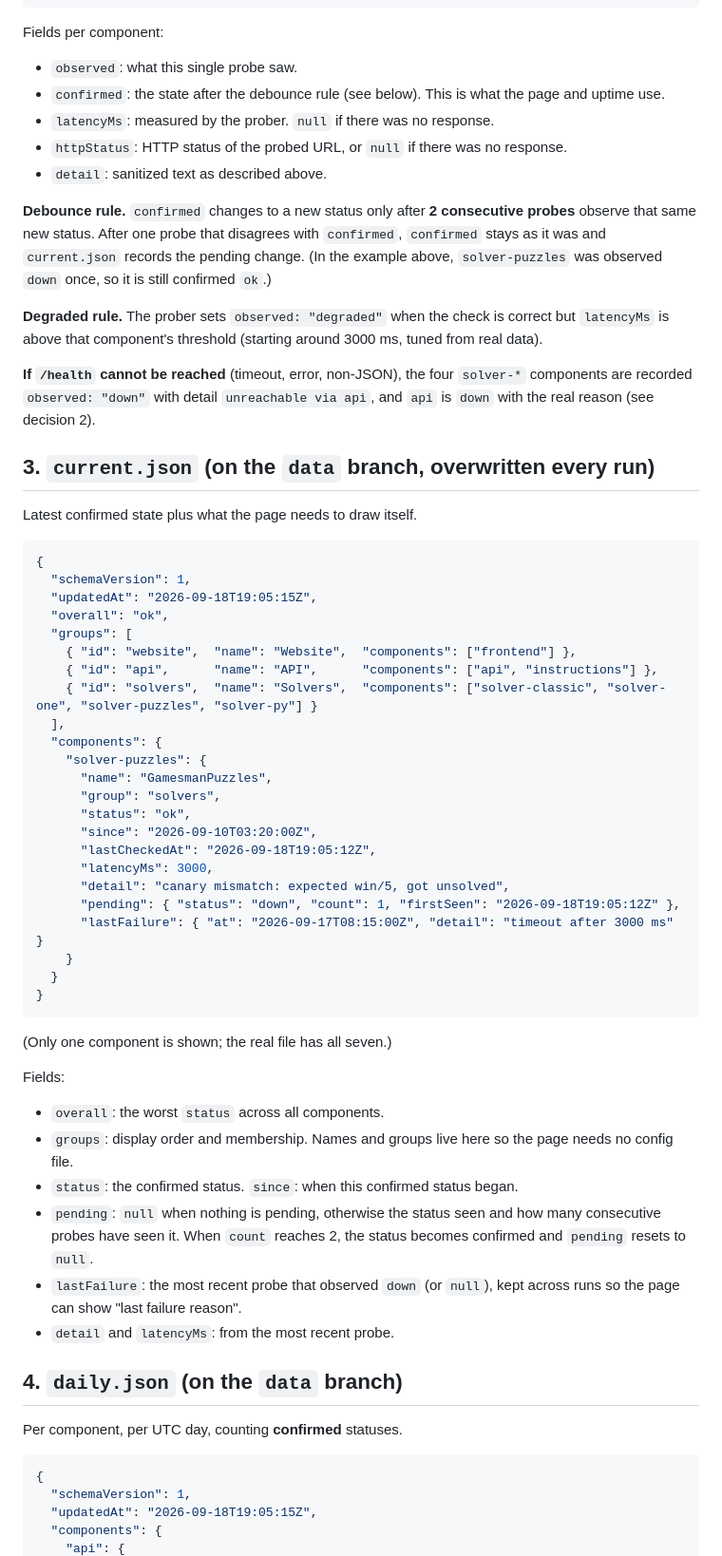
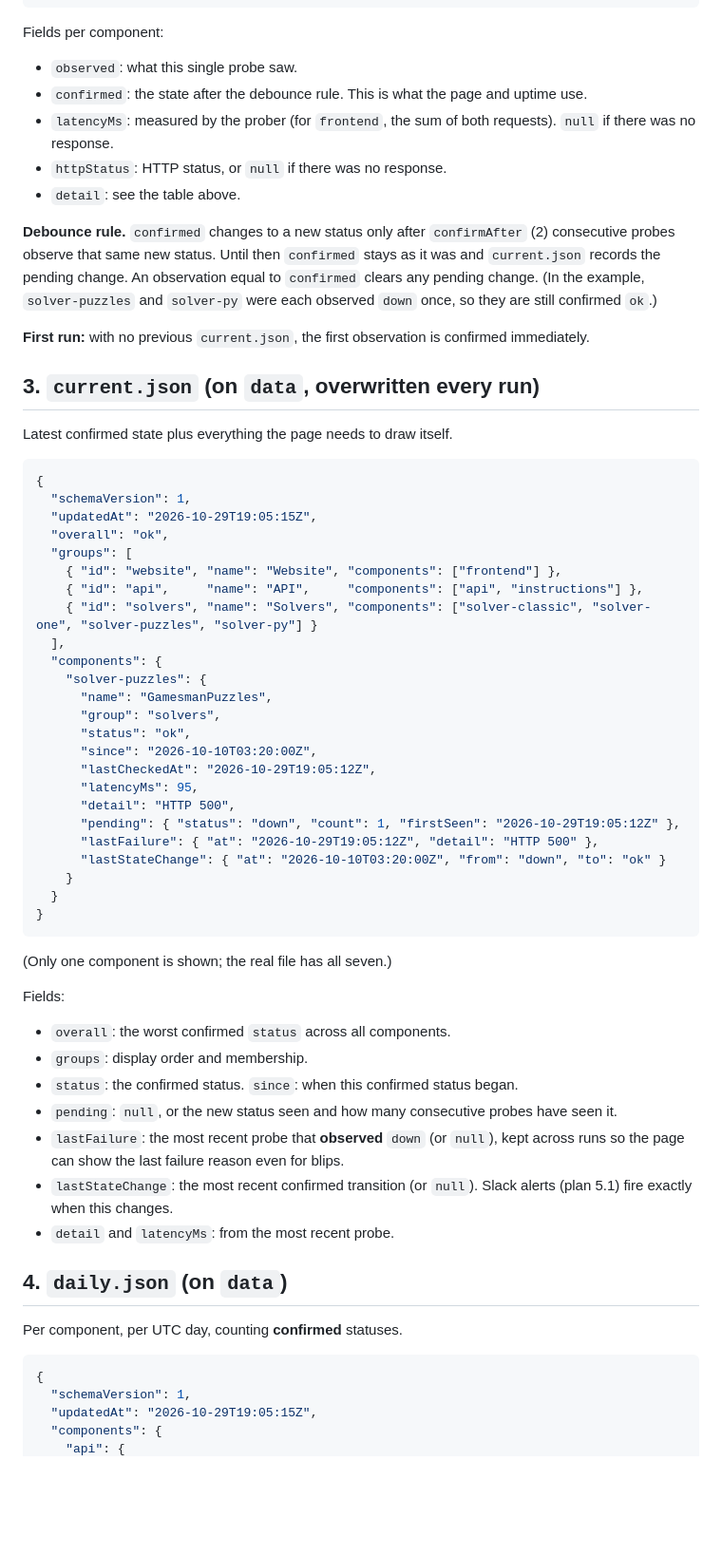
Before and after one commit to GamesCrafters/GamesCraftersStatus, a Markdown page: docs/DATA_FORMATS.md, the part around one of its changes. Shown at 95% size. Drawn GitHub-style; blank space fills up the shorter version.

````diff
--- a/docs/DATA_FORMATS.md
+++ b/docs/DATA_FORMATS.md
@@ -78,42 +109,41 @@ One file per probe run, named by the run's UTC start time. Kept about 30 days, t
 Fields per component:
 
 - `observed`: what this single probe saw.
-- `confirmed`: the state after the debounce rule (see below). This is what the page and uptime use.
-- `latencyMs`: measured by the prober. `null` if there was no response.
-- `httpStatus`: HTTP status of the probed URL, or `null` if there was no response.
-- `detail`: sanitized text as described above.
+- `confirmed`: the state after the debounce rule. This is what the page and uptime use.
+- `latencyMs`: measured by the prober (for `frontend`, the sum of both requests). `null` if there was no response.
+- `httpStatus`: HTTP status, or `null` if there was no response.
+- `detail`: see the table above.
 
-**Debounce rule.** `confirmed` changes to a new status only after **2 consecutive probes** observe that same new status. After one probe that disagrees with `confirmed`, `confirmed` stays as it was and `current.json` records the pending change. (In the example above, `solver-puzzles` was observed `down` once, so it is still confirmed `ok`.)
+**Debounce rule.** `confirmed` changes to a new status only after `confirmAfter` (2) consecutive probes observe that same new status. Until then `confirmed` stays as it was and `current.json` records the pending change. An observation equal to `confirmed` clears any pending change. (In the example, `solver-puzzles` and `solver-py` were each observed `down` once, so they are still confirmed `ok`.)
 
-**Degraded rule.** The prober sets `observed: "degraded"` when the check is correct but `latencyMs` is above that component's threshold (starting around 3000 ms, tuned from real data).
+**First run:** with no previous `current.json`, the first observation is confirmed immediately.
 
-**If `/health` cannot be reached** (timeout, error, non-JSON), the four `solver-*` components are recorded `observed: "down"` with detail `unreachable via api`, and `api` is `down` with the real reason (see decision 2).
+## 3. `current.json` (on `data`, overwritten every run)
 
-## 3. `current.json` (on the `data` branch, overwritten every run)
-
-Latest confirmed state plus what the page needs to draw itself.
+Latest confirmed state plus everything the page needs to draw itself.
 
 ```json
 {
   "schemaVersion": 1,
-  "updatedAt": "2026-09-18T19:05:15Z",
+  "updatedAt": "2026-10-29T19:05:15Z",
   "overall": "ok",
   "groups": [
-    { "id": "website",  "name": "Website",  "components": ["frontend"] },
-    { "id": "api",      "name": "API",      "components": ["api", "instructions"] },
-    { "id": "solvers",  "name": "Solvers",  "components": ["solver-classic", "solver-one", "solver-puzzles", "solver-py"] }
+    { "id": "website", "name": "Website", "components": ["frontend"] },
+    { "id": "api",     "name": "API",     "components": ["api", "instructions"] },
+    { "id": "solvers", "name": "Solvers", "components": ["solver-classic", "solver-one", "solver-puzzles", "solver-py"] }
   ],
   "components": {
     "solver-puzzles": {
       "name": "GamesmanPuzzles",
       "group": "solvers",
       "status": "ok",
-      "since": "2026-09-10T03:20:00Z",
-      "lastCheckedAt": "2026-09-18T19:05:12Z",
-      "latencyMs": 3000,
-      "detail": "canary mismatch: expected win/5, got unsolved",
-      "pending": { "status": "down", "count": 1, "firstSeen": "2026-09-18T19:05:12Z" },
-      "lastFailure": { "at": "2026-09-17T08:15:00Z", "detail": "timeout after 3000 ms" }
+      "since": "2026-10-10T03:20:00Z",
+      "lastCheckedAt": "2026-10-29T19:05:12Z",
+      "latencyMs": 95,
+      "detail": "HTTP 500",
+      "pending": { "status": "down", "count": 1, "firstSeen": "2026-10-29T19:05:12Z" },
+      "lastFailure": { "at": "2026-10-29T19:05:12Z", "detail": "HTTP 500" },
+      "lastStateChange": { "at": "2026-10-10T03:20:00Z", "from": "down", "to": "ok" }
     }
   }
 }
@@ -123,20 +153,21 @@ Latest confirmed state plus what the page needs to draw itself.
 
 Fields:
 
-- `overall`: the worst `status` across all components.
-- `groups`: display order and membership. Names and groups live here so the page needs no config file.
+- `overall`: the worst confirmed `status` across all components.
+- `groups`: display order and membership.
 - `status`: the confirmed status. `since`: when this confirmed status began.
-- `pending`: `null` when nothing is pending, otherwise the status seen and how many consecutive probes have seen it. When `count` reaches 2, the status becomes confirmed and `pending` resets to `null`.
-- `lastFailure`: the most recent probe that observed `down` (or `null`), kept across runs so the page can show "last failure reason".
+- `pending`: `null`, or the new status seen and how many consecutive probes have seen it.
+- `lastFailure`: the most recent probe that **observed** `down` (or `null`), kept across runs so the page can show the last failure reason even for blips.
+- `lastStateChange`: the most recent confirmed transition (or `null`). Slack alerts (plan 5.1) fire exactly when this changes.
 - `detail` and `latencyMs`: from the most recent probe.
 
-## 4. `daily.json` (on the `data` branch)
+## 4. `daily.json` (on `data`)
 
 Per component, per UTC day, counting **confirmed** statuses.
 
 ```json
 {
   "schemaVersion": 1,
-  "updatedAt": "2026-09-18T19:05:15Z",
+  "updatedAt": "2026-10-29T19:05:15Z",
   "components": {
     "api": {
````
Also changed, not shown: other parts of docs/DATA_FORMATS.md (+103 -73 lines).
